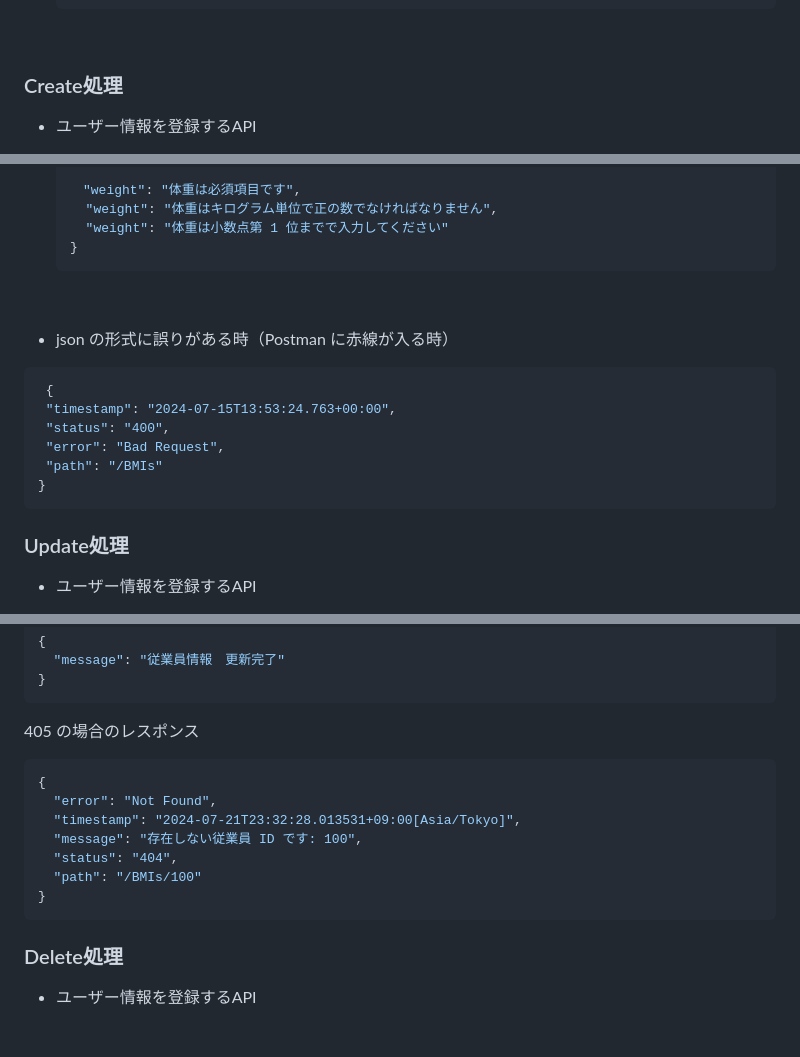
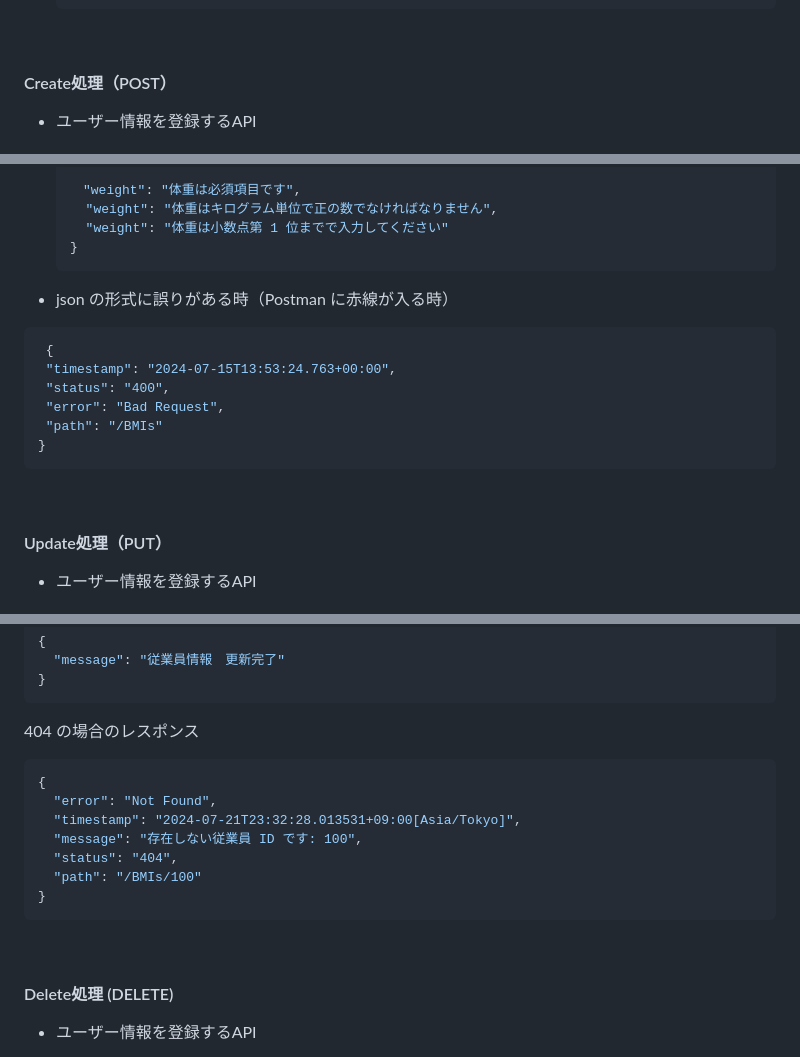
Before and after one commit to teddypr/bmi-checker, a Markdown page: README.md, 3 parts joined by grey strips. Drawn GitHub-style.

````diff
--- a/README.md
+++ b/README.md
@@ -113,7 +126,7 @@ CRUD 機能を持ち、従業員のボディデータの読み取り、登録、
 
 <br>
 
-### Create処理
+#### Create処理（POST）
 
 - ユーザー情報を登録するAPI
 
@@ -168,8 +181,6 @@ CRUD 機能を持ち、従業員のボディデータの読み取り、登録、
   }
   ```
 
-
-
 - json の形式に誤りがある時（Postman に赤線が入る時）
 
  ```json
@@ -181,7 +192,9 @@ CRUD 機能を持ち、従業員のボディデータの読み取り、登録、
 }
   ```
 
-### Update処理
+<br>
+
+#### Update処理（PUT）
 
 - ユーザー情報を登録するAPI
 
@@ -201,7 +214,7 @@ CRUD 機能を持ち、従業員のボディデータの読み取り、登録、
 }
 ```
 
-405 の場合のレスポンス
+404 の場合のレスポンス
 
 ```json
 {
@@ -213,7 +226,9 @@ CRUD 機能を持ち、従業員のボディデータの読み取り、登録、
 }
 ```
 
-### Delete処理
+<br>
+
+#### Delete処理 (DELETE)
 
 - ユーザー情報を登録するAPI
 
````
Also changed, not shown: other parts of README.md (+42 -6 lines).
